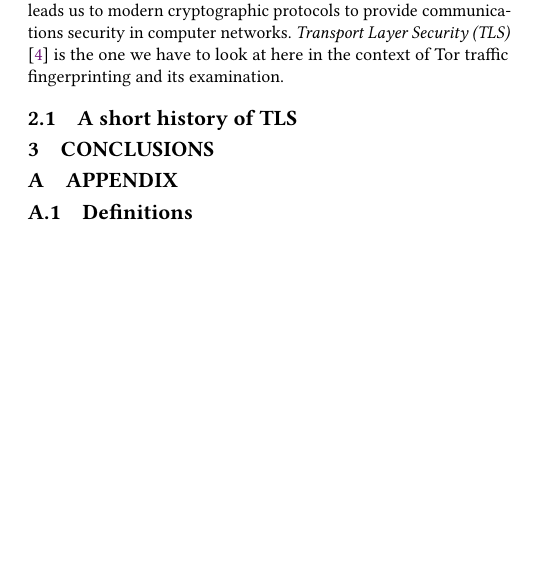
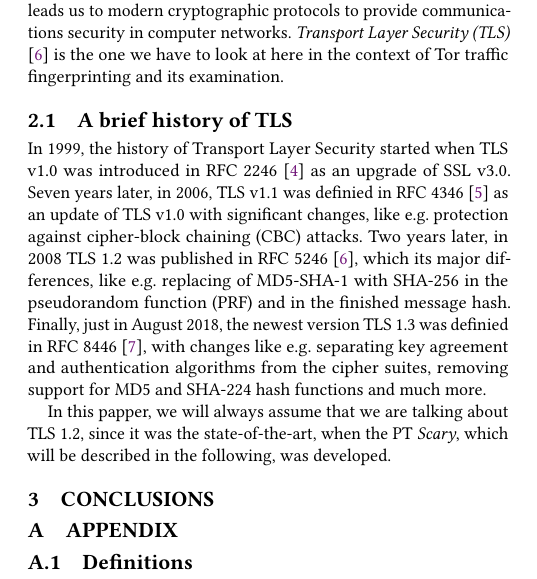
Before and after one commit to Samdney/pt-scary, a LaTeX paper (pt-scary.tex): part of one column of page 1 of 2, cut so that both start at the same text, the shorter picture padded with empty space. Compiled offline with pdfLaTeX.

Commit message:
A short history of TLS added

```diff
--- a/pt-scary.tex
+++ b/pt-scary.tex
@@ -157,11 +157,12 @@ Finally, this lead us to \textit{Pluggable Transports (PT)} \cite{TorPluggableTr
 % --------------------------------------------------------------------------------
 If we look at the previous story of censorship and blocking, this leads us to modern cryptographic protocols to provide communications security in computer networks. \textit{Transport Layer Security (TLS)} \cite{TLS_v1_2} is the one we have to look at here in the context of Tor traffic fingerprinting and its examination.
 % ---------------------------------------
-\subsection{A short history of TLS}
-\label{ss:ashorthistoryoftls}
+\subsection{A brief history of TLS}
+\label{ss:abriefhistoryoftls}
 % ---------------------------------------
+In 1999, the history of Transport Layer Security started when TLS v1.0 was introduced in RFC 2246 \cite{TLS_v1_0} as an upgrade of SSL v3.0. Seven years later, in 2006, TLS v1.1 was definied in RFC 4346 \cite{TLS_v1_1} as an update of TLS v1.0 with significant changes, like e.g. protection against cipher-block chaining (CBC) attacks. Two years later, in 2008 TLS 1.2 was published in RFC 5246 \cite{TLS_v1_2}, which its major differences, like e.g. replacing of MD5-SHA-1 with SHA-256 in the pseudorandom function (PRF) and in the finished message hash. Finally, just in August 2018, the newest version TLS 1.3 was definied in RFC 8446 \cite{TLS_v1_3}, with changes like e.g. separating key agreement and authentication algorithms from the cipher suites, removing support for MD5 and SHA-224 hash functions and much more.
 
-
+In this papper, we will always assume that we are talking about TLS 1.2, since it was the state-of-the-art, when the PT \textit{Scary}, which will be described in the following, was developed.
 % ---------------------------------------
 %\subsection{TLS v1.2}
 %\label{ss:tlsv1_2}
```
Also changed, not shown: pt-scary.pdf.
